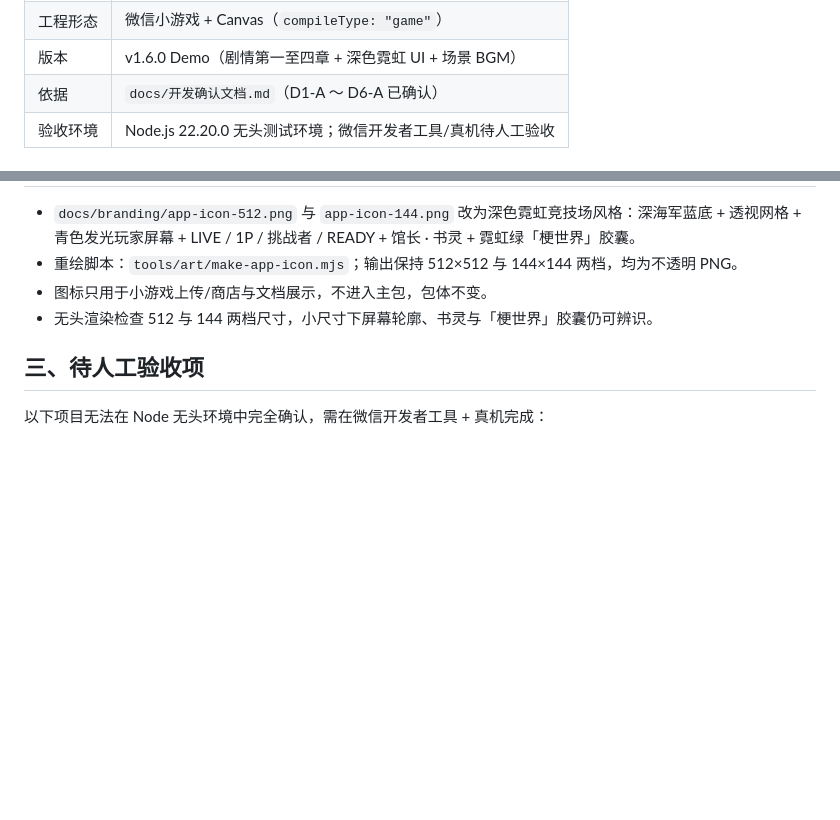
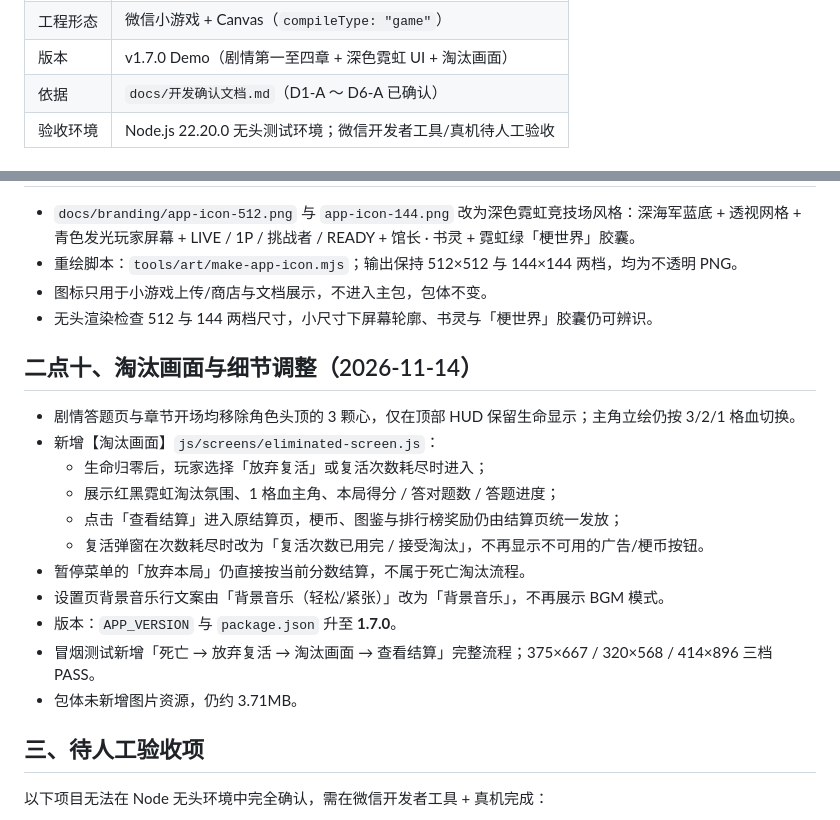
Before and after one commit to zeroww/MemeKnowledge, a Markdown page: docs/验收记录.md, 2 parts joined by grey strips. Drawn GitHub-style; blank space fills up the shorter version.

```diff
--- a/docs/验收记录.md
+++ b/docs/验收记录.md
@@ -6,5 +6,5 @@
 | 工程形态 | 微信小游戏 + Canvas（`compileType: "game"`） |
-| 版本 | v1.6.0 Demo（剧情第一至四章 + 深色霓虹 UI + 场景 BGM） |
+| 版本 | v1.7.0 Demo（剧情第一至四章 + 深色霓虹 UI + 淘汰画面） |
 | 依据 | `docs/开发确认文档.md`（D1-A ～ D6-A 已确认） |
 | 验收环境 | Node.js 22.20.0 无头测试环境；微信开发者工具/真机待人工验收 |
 
@@ -195,6 +195,20 @@ SCREEN_W=414 SCREEN_H=896 node tests/app-smoke.test.mjs
 - 图标只用于小游戏上传/商店与文档展示，不进入主包，包体不变。
 - 无头渲染检查 512 与 144 两档尺寸，小尺寸下屏幕轮廓、书灵与「梗世界」胶囊仍可辨识。
 
+## 二点十、淘汰画面与细节调整（2026-11-14）
+
+- 剧情答题页与章节开场均移除角色头顶的 3 颗心，仅在顶部 HUD 保留生命显示；主角立绘仍按 3/2/1 格血切换。
+- 新增【淘汰画面】`js/screens/eliminated-screen.js`：
+  - 生命归零后，玩家选择「放弃复活」或复活次数耗尽时进入；
+  - 展示红黑霓虹淘汰氛围、1 格血主角、本局得分 / 答对题数 / 答题进度；
+  - 点击「查看结算」进入原结算页，梗币、图鉴与排行榜奖励仍由结算页统一发放；
+  - 复活弹窗在次数耗尽时改为「复活次数已用完 / 接受淘汰」，不再显示不可用的广告/梗币按钮。
+- 暂停菜单的「放弃本局」仍直接按当前分数结算，不属于死亡淘汰流程。
+- 设置页背景音乐行文案由「背景音乐（轻松/紧张）」改为「背景音乐」，不再展示 BGM 模式。
+- 版本：`APP_VERSION` 与 `package.json` 升至 **1.7.0**。
+- 冒烟测试新增「死亡 → 放弃复活 → 淘汰画面 → 查看结算」完整流程；375×667 / 320×568 / 414×896 三档 PASS。
+- 包体未新增图片资源，仍约 3.71MB。
+
 ## 三、待人工验收项
 
 以下项目无法在 Node 无头环境中完全确认，需在微信开发者工具 + 真机完成：
```
Also changed, not shown: other parts of docs/验收记录.md (+1 -1 lines), README.md (+7 -2 lines), docs/开发确认文档.md (+1 -1 lines), docs/ui-preview/05-story.jpg, docs/ui-preview/09-settings.jpg, docs/ui-preview/14-eliminated.jpg (added), 10 other files.
